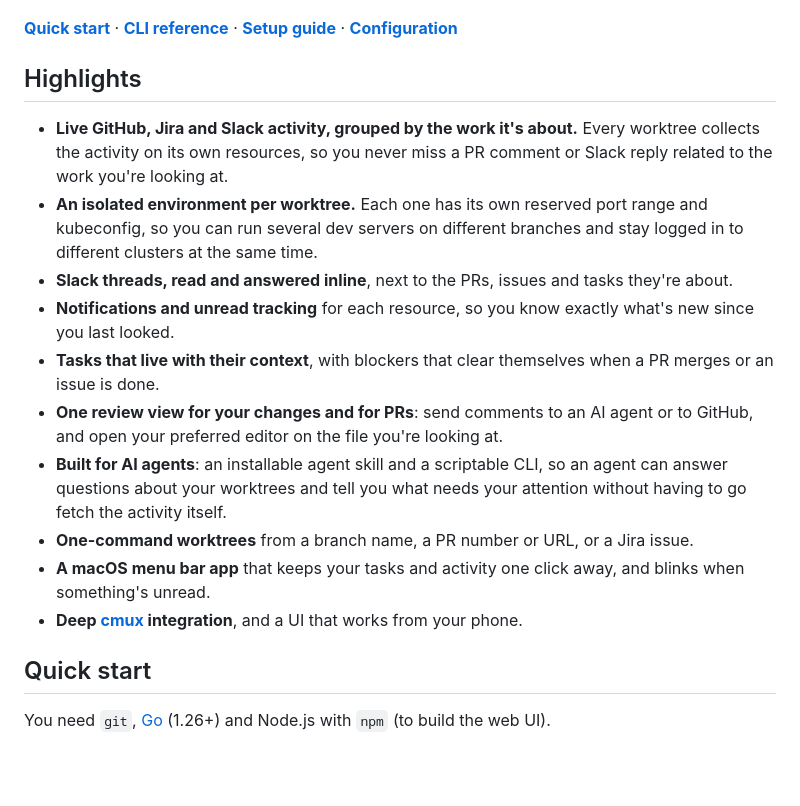
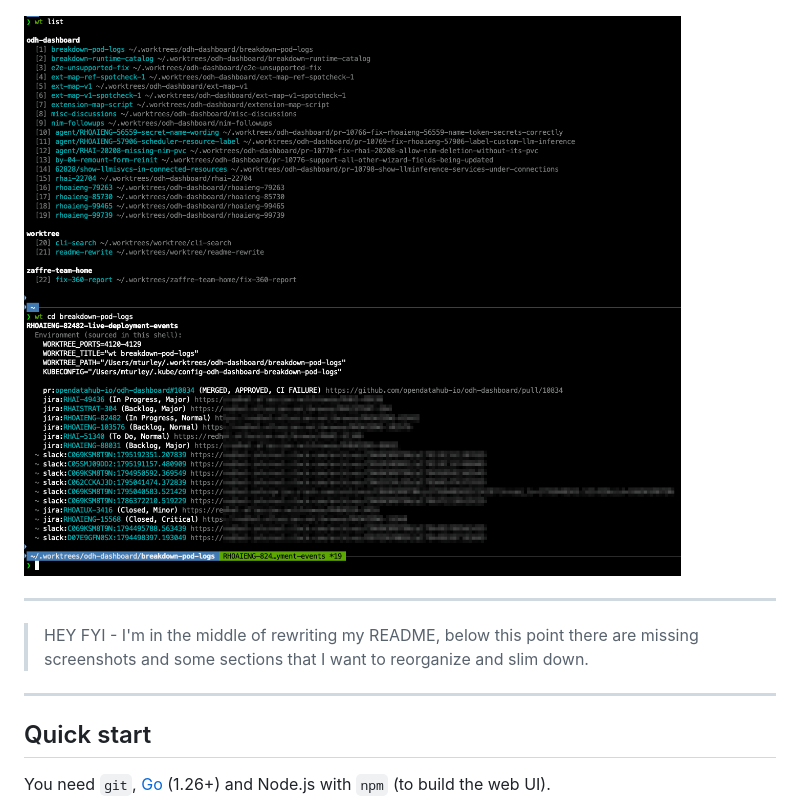
Before and after one commit to mturley/worktree, a Markdown page: README.md, the part around one of its changes. GitHub-like rendering; pictures changed too: docs/images/cli-detail.png (added); blank space fills up the shorter version.

Commit message:
Human tweaks, add FYI about rewrite
Signed-off-by: Mike Turley <mike@turley.me>

```diff
--- a/README.md
+++ b/README.md
@@ -16,21 +35,11 @@ The **web UI** gives you:
 
 ![The worktree web UI on a worktree details page with a PR selected](docs/images/hero-detail.png)
 
-**[Quick start](#quick-start)** · **[CLI reference](docs/cli.md)** · **[Setup guide](docs/setup.md)** · **[Configuration](docs/configuration.md)**
+![The worktree showing `wt list` and `wt cd` examples](docs/images/cli-detail.png)
 
-
-## Highlights
-
-- **Live GitHub, Jira and Slack activity, grouped by the work it's about.** Every worktree collects the activity on its own resources, so you never miss a PR comment or Slack reply related to the work you're looking at.
-- **An isolated environment per worktree.** Each one has its own reserved port range and kubeconfig, so you can run several dev servers on different branches and stay logged in to different clusters at the same time.
-- **Slack threads, read and answered inline**, next to the PRs, issues and tasks they're about.
-- **Notifications and unread tracking** for each resource, so you know exactly what's new since you last looked.
-- **Tasks that live with their context**, with blockers that clear themselves when a PR merges or an issue is done.
-- **One review view for your changes and for PRs**: send comments to an AI agent or to GitHub, and open your preferred editor on the file you're looking at.
-- **Built for AI agents**: an installable agent skill and a scriptable CLI, so an agent can answer questions about your worktrees and tell you what needs your attention without having to go fetch the activity itself.
-- **One-command worktrees** from a branch name, a PR number or URL, or a Jira issue.
-- **A macOS menu bar app** that keeps your tasks and activity one click away, and blinks when something's unread.
-- **Deep [cmux](https://cmux.com/) integration**, and a UI that works from your phone.
+-----
+> HEY FYI - I'm in the middle of rewriting my README, below this point there are missing screenshots and some sections that I want to reorganize and slim down.
+-----
 
 ## Quick start
 
```
Also changed, not shown: other parts of README.md (+27 -8 lines).
